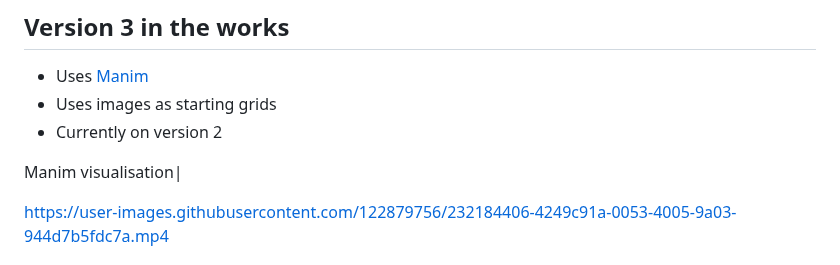
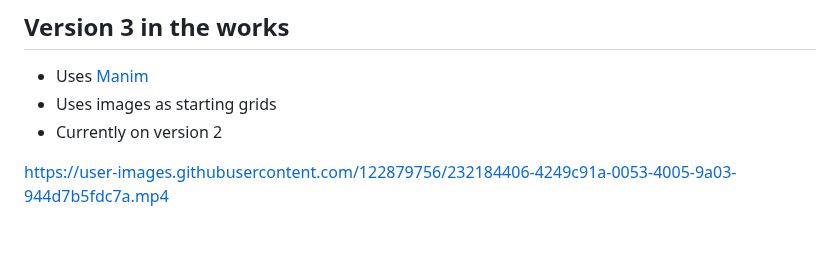
Before and after one commit to ShiroHusin/Entropy_Simulation, a Markdown page: README.md, the part around the change. Drawn GitHub-style; blank space fills up the shorter version.

```diff
--- a/README.md
+++ b/README.md
@@ -3,9 +3,6 @@
 - Uses [Manim](https://github.com/ManimCommunity/manim)
 - Uses images as starting grids
 - Currently on version 2
-
-Manim visualisation|
-
 
 https://user-images.githubusercontent.com/122879756/232184406-4249c91a-0053-4005-9a03-944d7b5fdc7a.mp4
 
```
